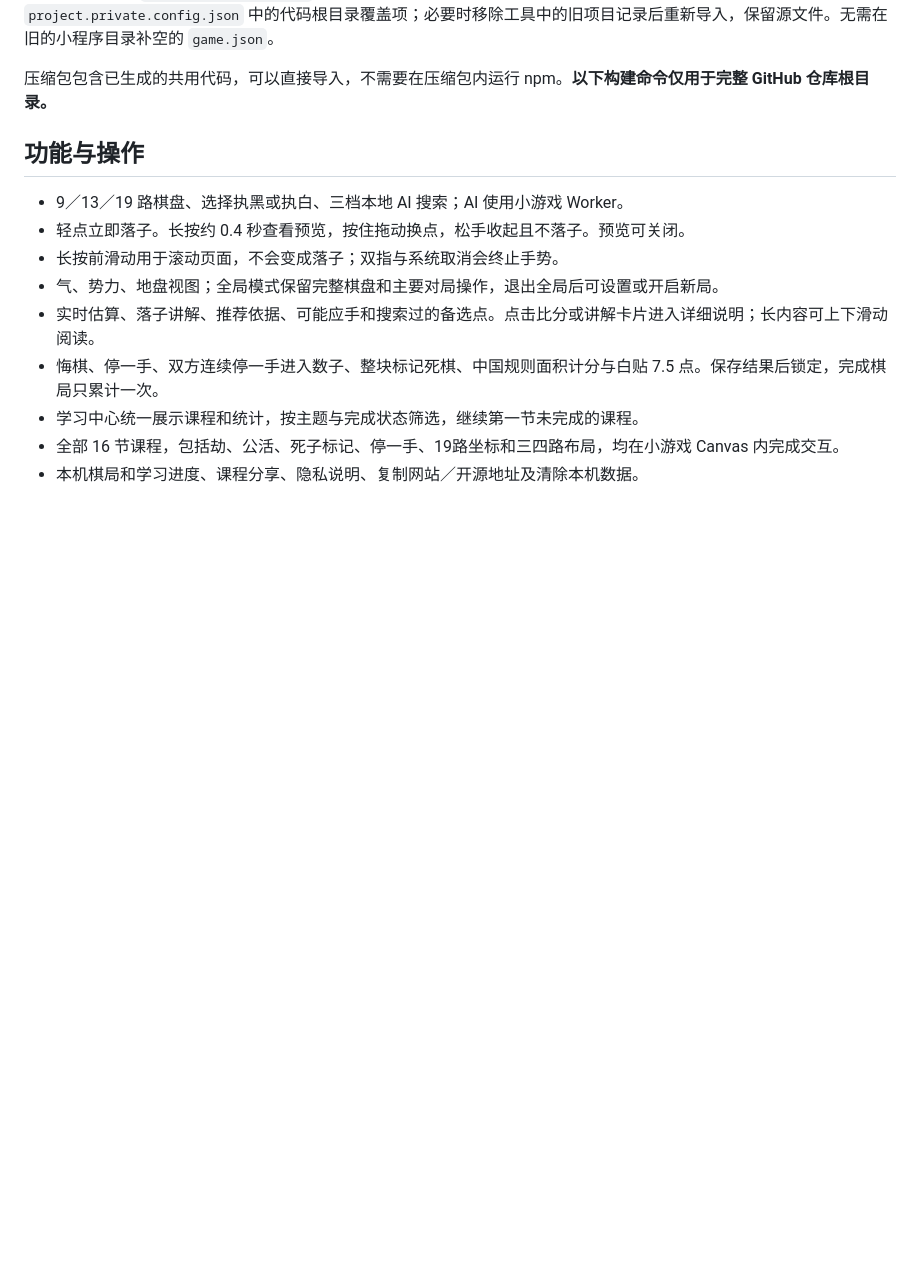
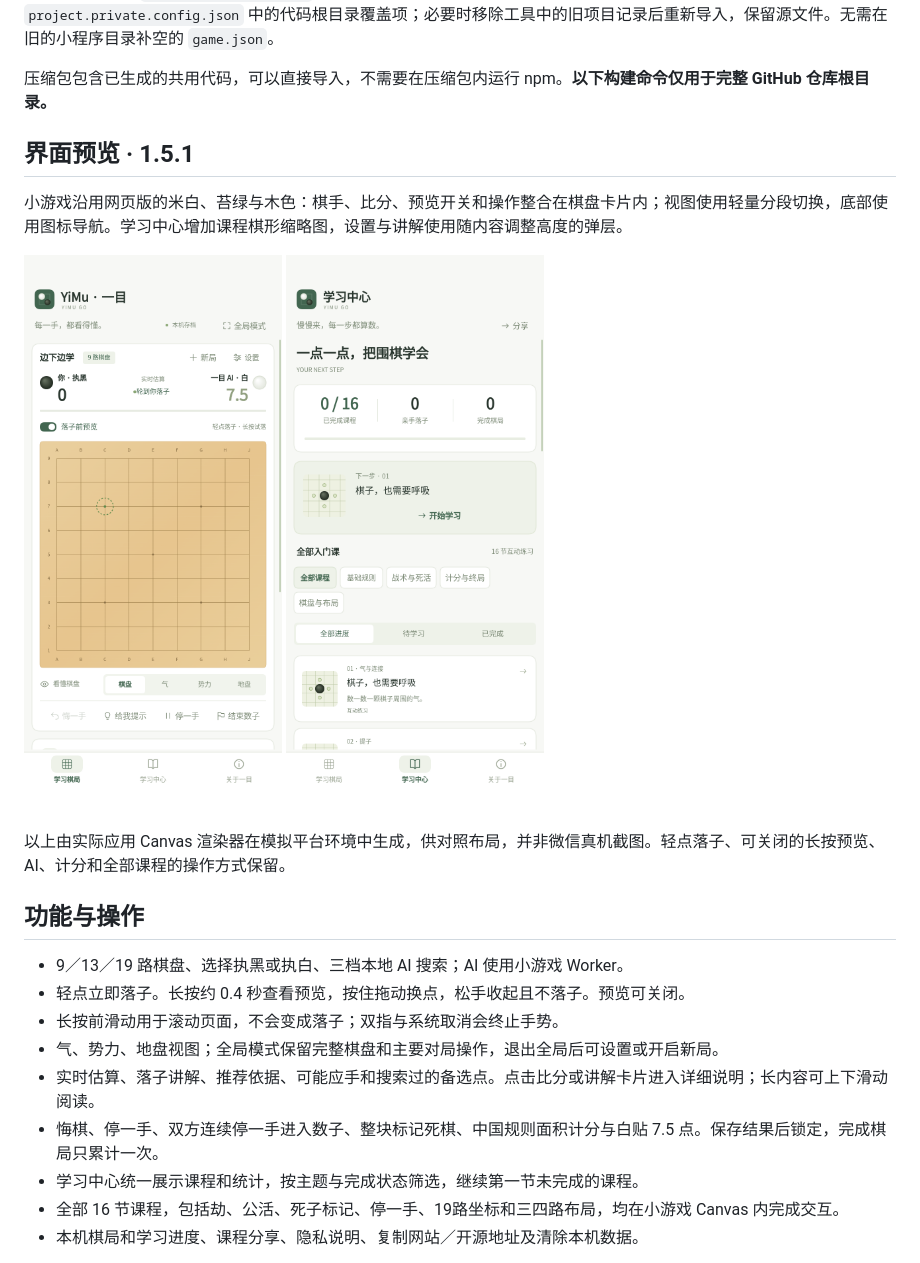
Before and after one commit to Yunz93/YiMu, a Markdown page: wechat-game/README.zh-CN.md, the part around the change. GitHub-like rendering; pictures changed too: docs/minigame-game.png (added), docs/minigame-learning.png (added); blank space fills up the shorter version.

```diff
--- a/wechat-game/README.zh-CN.md
+++ b/wechat-game/README.zh-CN.md
@@ -26,6 +26,14 @@
 如果工具仍寻找 `miniprogram/game.json`，说明仍加载了旧目录、旧项目记录或本地错误配置。请检查导入目录，以及 `project.private.config.json` 中的代码根目录覆盖项；必要时移除工具中的旧项目记录后重新导入，保留源文件。无需在旧的小程序目录补空的 `game.json`。
 
 压缩包包含已生成的共用代码，可以直接导入，不需要在压缩包内运行 npm。**以下构建命令仅用于完整 GitHub 仓库根目录。**
+
+## 界面预览 · 1.5.1
+
+小游戏沿用网页版的米白、苔绿与木色：棋手、比分、预览开关和操作整合在棋盘卡片内；视图使用轻量分段切换，底部使用图标导航。学习中心增加课程棋形缩略图，设置与讲解使用随内容调整高度的弹层。
+
+<p><img src="../docs/minigame-game.png" width="280" alt="一目小游戏棋盘卡片、实时比分与图标导航" /> <img src="../docs/minigame-learning.png" width="280" alt="学习中心进度、继续课程与棋形缩略图" /></p>
+
+以上由实际应用 Canvas 渲染器在模拟平台环境中生成，供对照布局，并非微信真机截图。轻点落子、可关闭的长按预览、AI、计分和全部课程的操作方式保留。
 
 ## 功能与操作
 
```
Also changed, not shown: wechat-game/README.md (+8 -0 lines), 8 other files.
